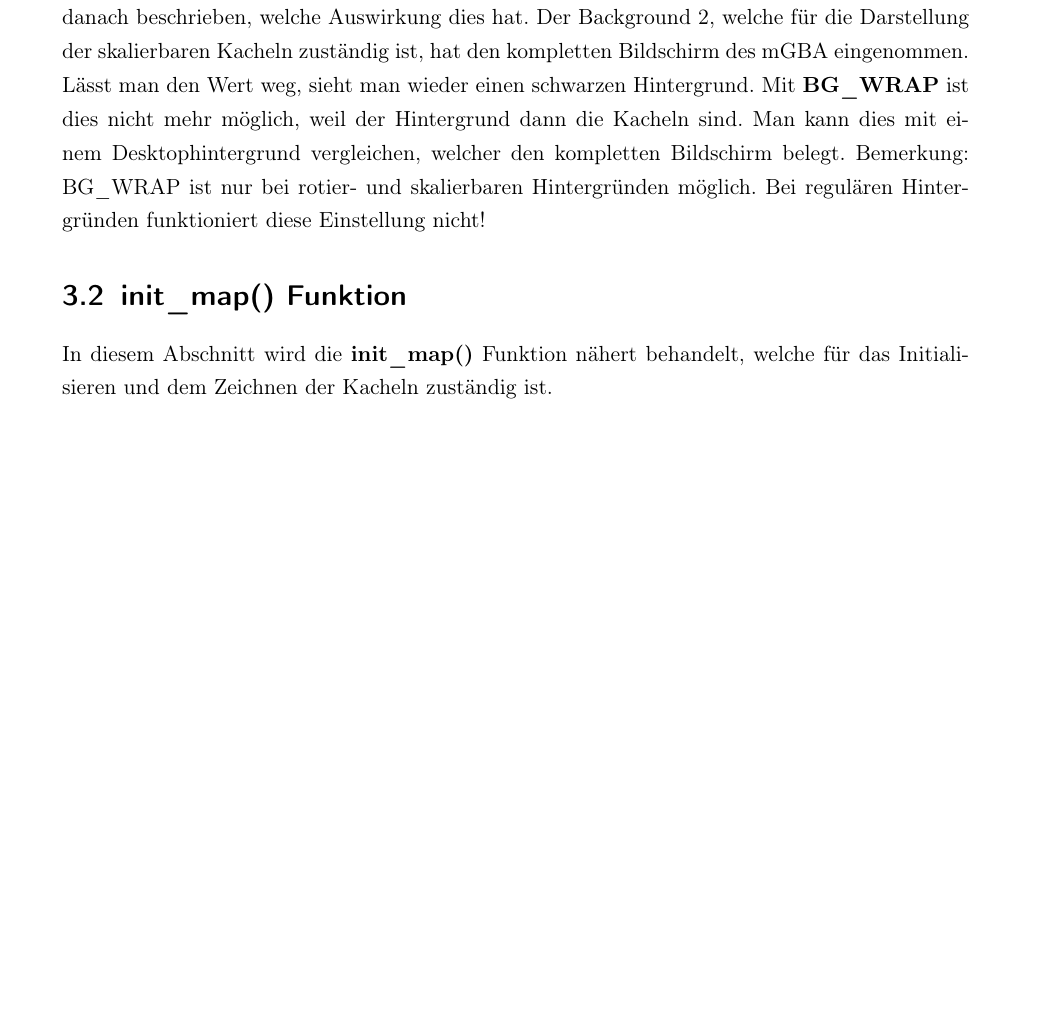
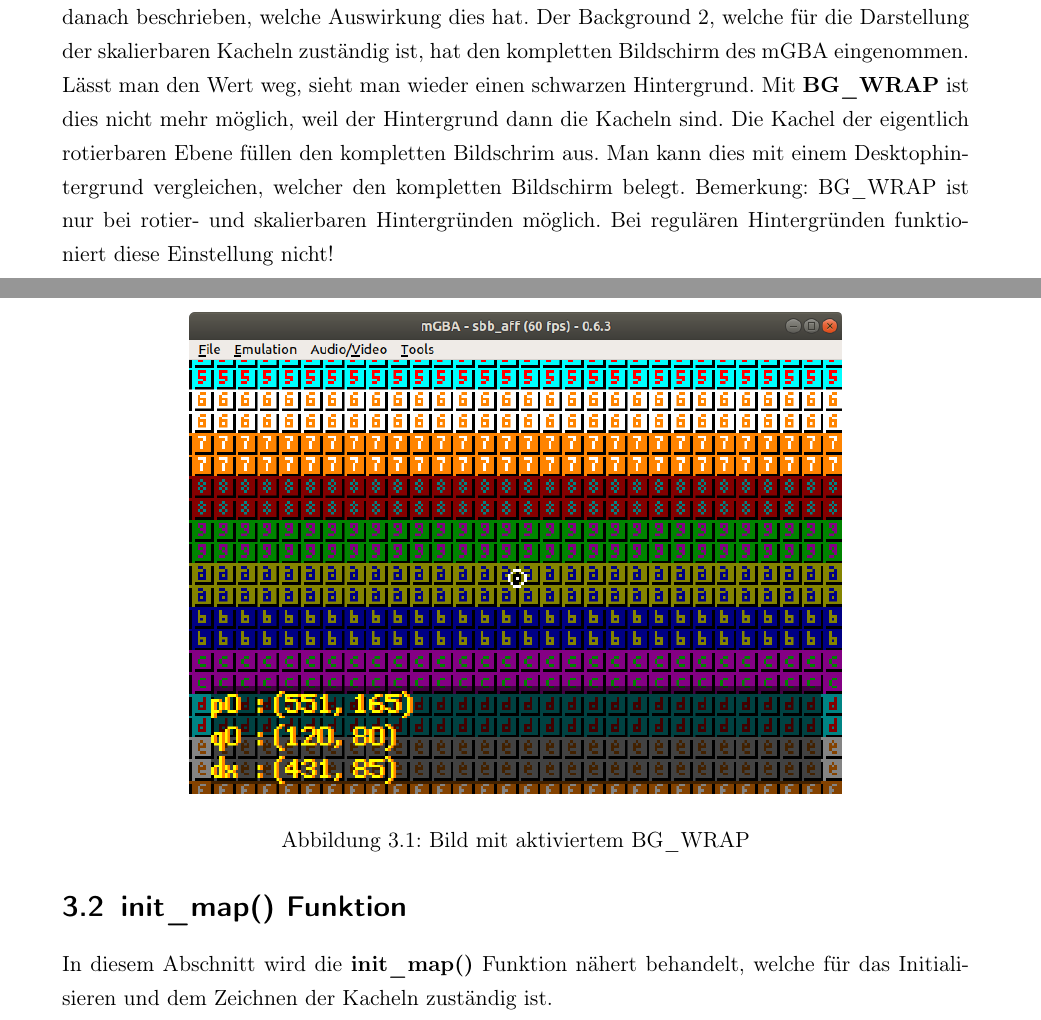
Before and after one commit to vrenivreni/CA_GIT, a LaTeX document (Bericht.tex, which reads Kapitel/3_Mode_1.tex): part of page 8 of 19 before the commit and two parts of pages 8 and 9 of 20 after it, the two joined at a grey line, cut so that both start at the same text, the shorter picture padded with empty space. Compiled offline with pdfLaTeX.

Commit message:
Added new pictures and cleared tex code

```diff
--- a/Kapitel/3_Mode_1.tex
+++ b/Kapitel/3_Mode_1.tex
@@ -49,9 +49,15 @@ E - F & Sz & BG\_SIZE & \textbf{Background Size}: hier wird die Hintergrundgrö
 \label{regspecdetail}
 \end{table}
 
-Um die Tabelle näher zu erläutern, wird in einem Beispiel der Wert \textbf{BG\_WRAP} gesetzt und danach beschrieben, welche Auswirkung dies hat. Der Background 2, welche für die Darstellung der skalierbaren Kacheln zuständig ist, hat den kompletten Bildschirm des mGBA eingenommen. Lässt man den Wert weg, sieht man wieder einen schwarzen Hintergrund. Mit \textbf{BG\_WRAP} ist dies nicht mehr möglich, weil der Hintergrund dann die Kacheln sind. Man kann dies mit einem Desktophintergrund vergleichen, welcher den kompletten Bildschirm belegt.
+Um die Tabelle näher zu erläutern, wird in einem Beispiel der Wert \textbf{BG\_WRAP} gesetzt und danach beschrieben, welche Auswirkung dies hat. Der Background 2, welche für die Darstellung der skalierbaren Kacheln zuständig ist, hat den kompletten Bildschirm des mGBA eingenommen. Lässt man den Wert weg, sieht man wieder einen schwarzen Hintergrund. Mit \textbf{BG\_WRAP} ist dies nicht mehr möglich, weil der Hintergrund dann die Kacheln sind. Die Kachel der eigentlich rotierbaren Ebene füllen den kompletten Bildschrim aus. Man kann dies mit einem Desktophintergrund vergleichen, welcher den kompletten Bildschirm belegt.
 Bemerkung: BG\_WRAP ist nur bei rotier- und skalierbaren Hintergründen möglich. Bei regulären Hintergründen funktioniert diese Einstellung nicht!
 
+\begin{figure}[h!]
+	\centering
+	\includegraphics[height=85mm]{img/bgwrap.png}
+	\caption{Bild mit aktiviertem BG\_WRAP}
+\end{figure}
+\newpage
 \section{init\_map() Funktion}
 In diesem Abschnitt wird die \textbf{init\_map()} Funktion nähert behandelt, welche für das Initialisieren und dem Zeichnen der Kacheln zuständig ist. \\
 Zuerst das Code Snippet:
```
Also changed, not shown: img/MemStack.PNG (deleted), img/bgwrap.png (renamed from img/Bildschirmfoto von 2018-06-22 10-54-10.png), img/mapaffsize.png (renamed from img/Bildschirmfoto von 2018-06-22 11-03-42.png), Kapitel/3_Mode_1.tex (4 more changed lines), 1 other file.
